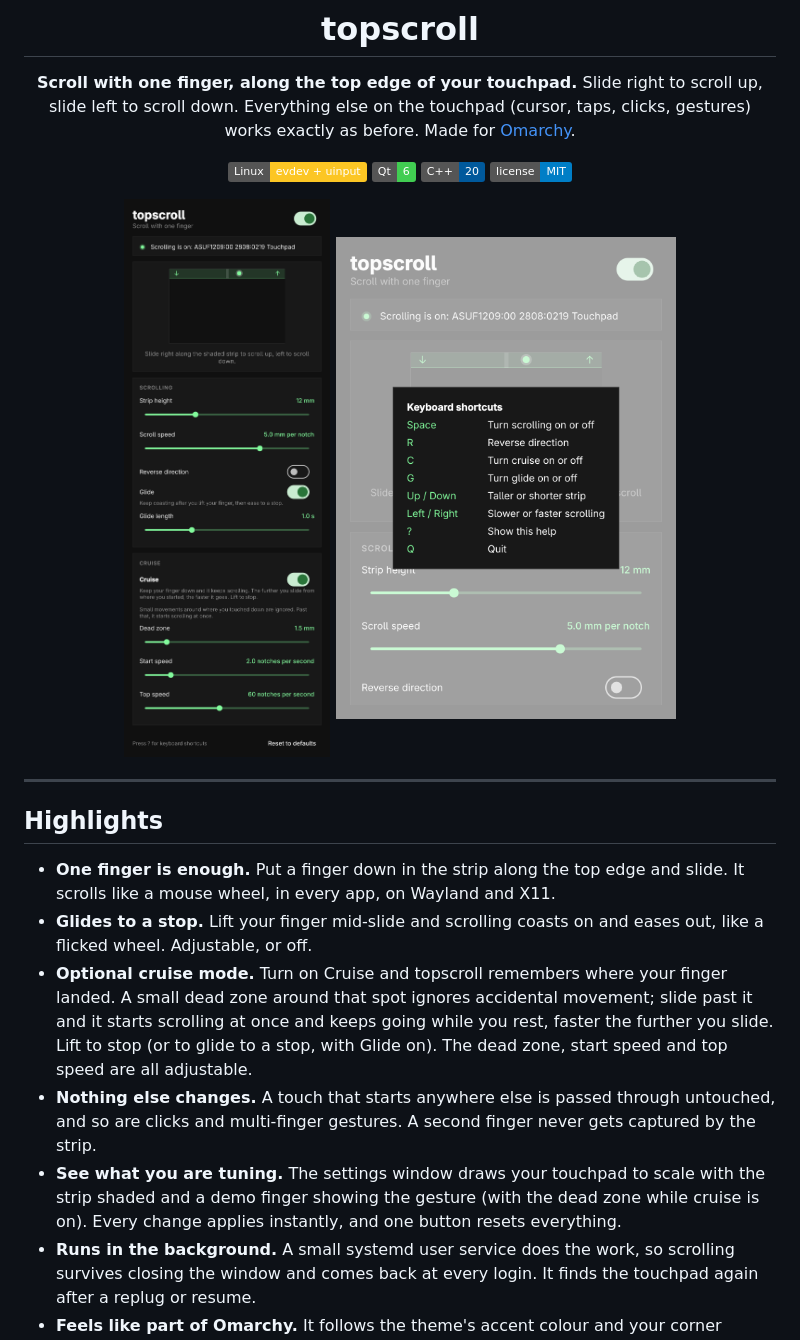
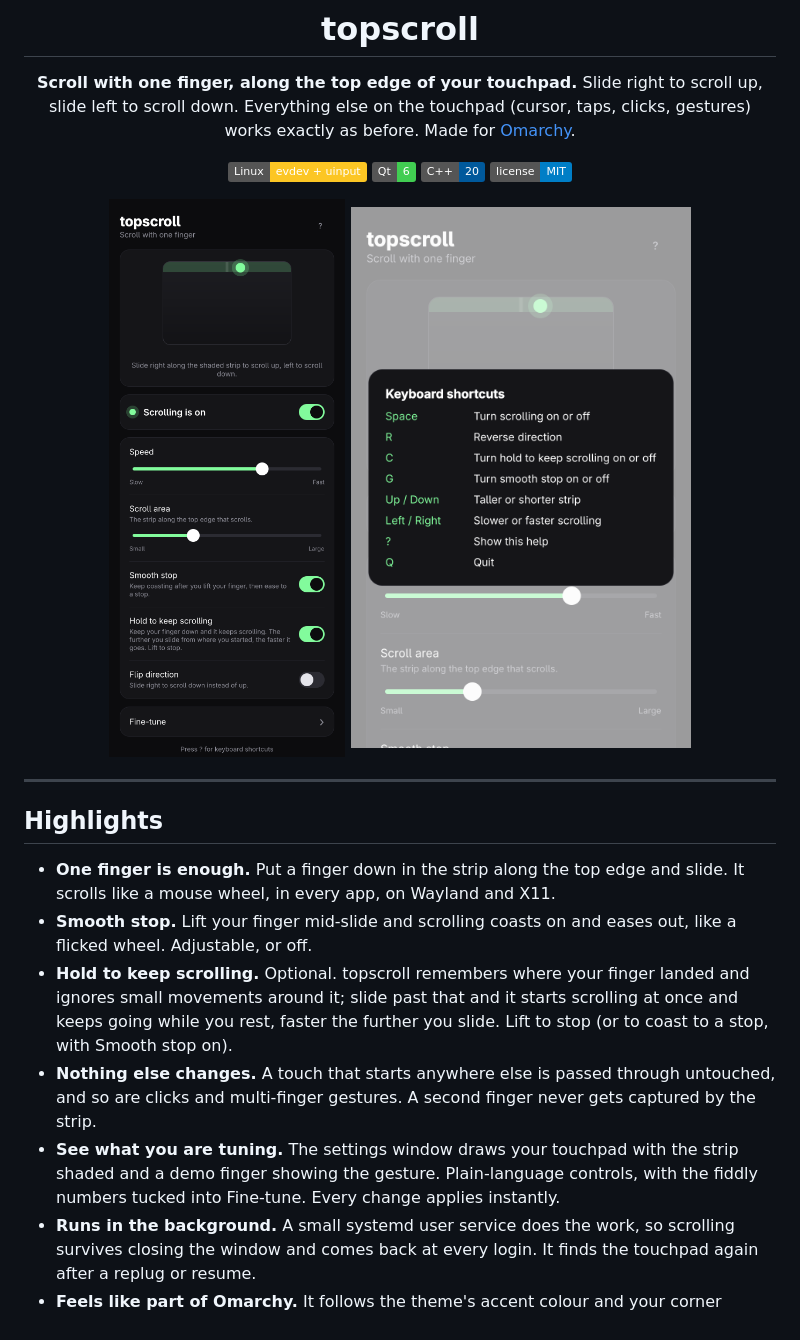
Before and after one commit to BallbeIan/topscroll, a Markdown page: README.md, the part around one of its changes. GitHub-like rendering; pictures changed too: docs/images/settings.png, docs/images/shortcuts.png; badges without logos.

```diff
--- a/README.md
+++ b/README.md
@@ -20,10 +20,10 @@ Slide right to scroll up, slide left to scroll down. Everything else on the touc
 ## Highlights
 
 - **One finger is enough.** Put a finger down in the strip along the top edge and slide. It scrolls like a mouse wheel, in every app, on Wayland and X11.
-- **Glides to a stop.** Lift your finger mid-slide and scrolling coasts on and eases out, like a flicked wheel. Adjustable, or off.
-- **Optional cruise mode.** Turn on Cruise and topscroll remembers where your finger landed. A small dead zone around that spot ignores accidental movement; slide past it and it starts scrolling at once and keeps going while you rest, faster the further you slide. Lift to stop (or to glide to a stop, with Glide on). The dead zone, start speed and top speed are all adjustable.
+- **Smooth stop.** Lift your finger mid-slide and scrolling coasts on and eases out, like a flicked wheel. Adjustable, or off.
+- **Hold to keep scrolling.** Optional. topscroll remembers where your finger landed and ignores small movements around it; slide past that and it starts scrolling at once and keeps going while you rest, faster the further you slide. Lift to stop (or to coast to a stop, with Smooth stop on).
 - **Nothing else changes.** A touch that starts anywhere else is passed through untouched, and so are clicks and multi-finger gestures. A second finger never gets captured by the strip.
-- **See what you are tuning.** The settings window draws your touchpad to scale with the strip shaded and a demo finger showing the gesture (with the dead zone while cruise is on). Every change applies instantly, and one button resets everything.
+- **See what you are tuning.** The settings window draws your touchpad with the strip shaded and a demo finger showing the gesture. Plain-language controls, with the fiddly numbers tucked into Fine-tune. Every change applies instantly.
 - **Runs in the background.** A small systemd user service does the work, so scrolling survives closing the window and comes back at every login. It finds the touchpad again after a replug or resume.
 - **Feels like part of Omarchy.** It follows the theme's accent colour and your corner rounding live, and speaks the language chosen in Setup > Language.
 - **Private by design.** No network code, no logging, no analytics. Touch events are only read to route them.
```
Also changed, not shown: other parts of README.md (+10 -14 lines), 7 other files.
